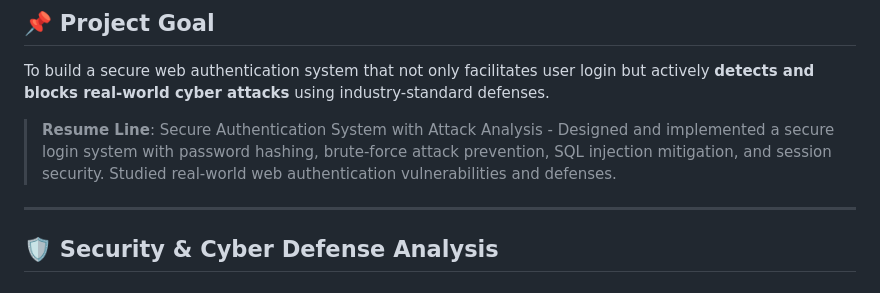
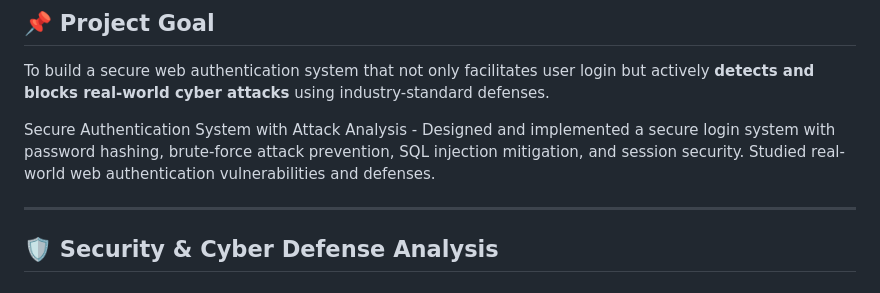
Before and after one commit to vishvaparmar24/Secure-Authentication-System-with-Cyber-Defense, a Markdown page: README.md, the part around the change. Rendered like a GitHub page.

```diff
--- a/README.md
+++ b/README.md
@@ -3,7 +3,7 @@
 ## 📌 Project Goal
 To build a secure web authentication system that not only facilitates user login but actively **detects and blocks real-world cyber attacks** using industry-standard defenses.
 
-> **Resume Line**: Secure Authentication System with Attack Analysis - Designed and implemented a secure login system with password hashing, brute-force attack prevention, SQL injection mitigation, and session security. Studied real-world web authentication vulnerabilities and defenses.
+Secure Authentication System with Attack Analysis - Designed and implemented a secure login system with password hashing, brute-force attack prevention, SQL injection mitigation, and session security. Studied real-world web authentication vulnerabilities and defenses.
 
 ---
 
```
